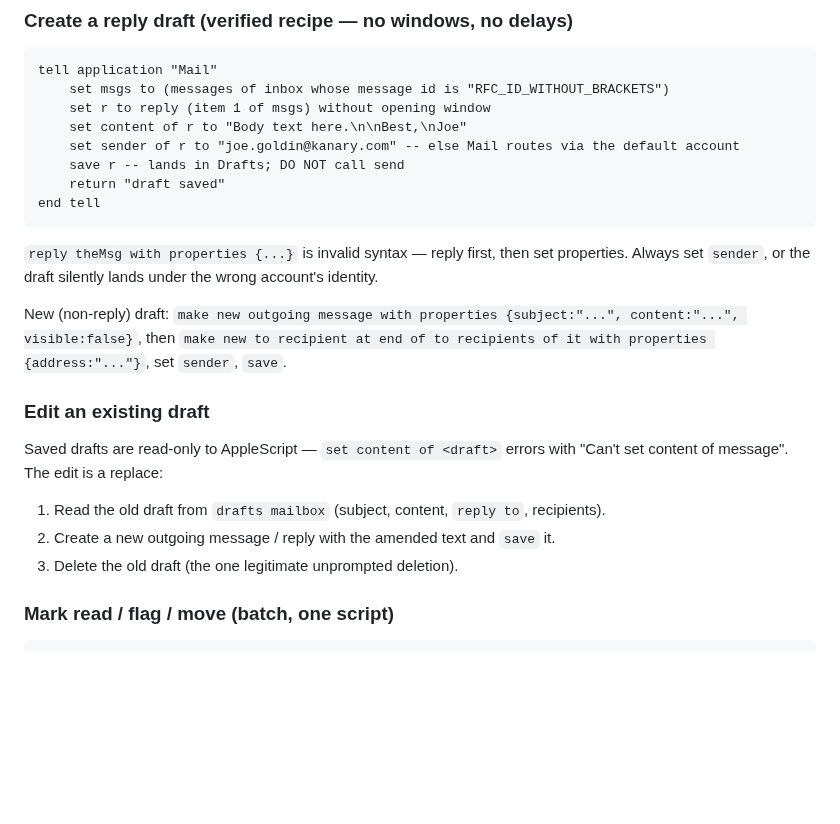
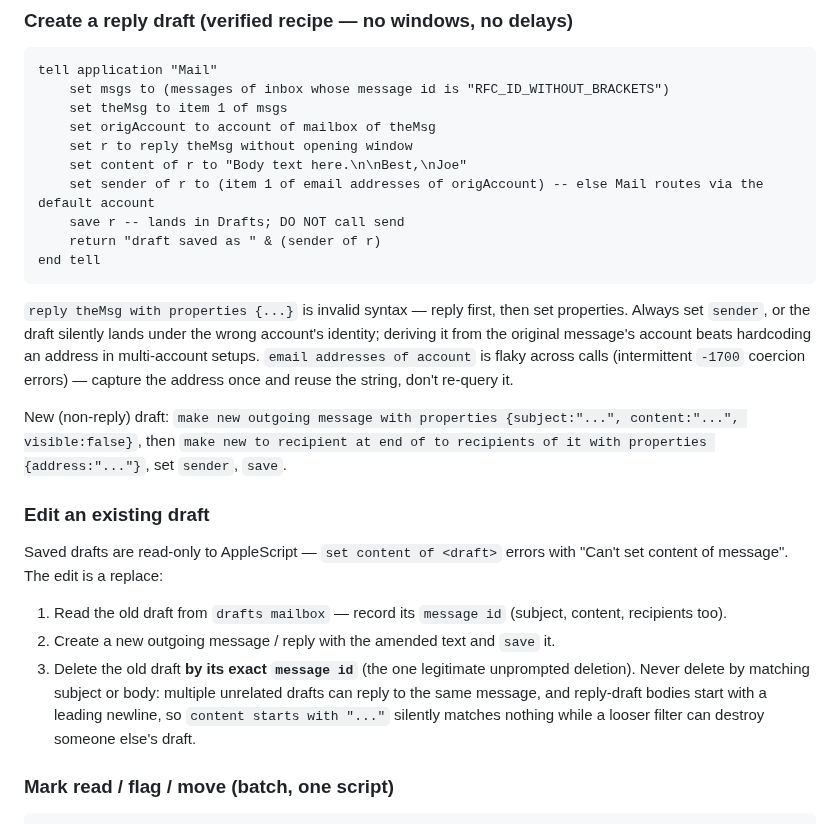
Before and after one commit to joegoldin/agent-skills, a Markdown page: skills/apple-mail/SKILL.md, the part around the change. Drawn GitHub-style; blank space fills up the shorter version.

Commit message:
apple-mail: harden draft recipes from with-skill test runs
- reply recipe: derive sender from the original message's account instead
  of a hardcoded address; note 'email addresses of account' -1700 flakiness
- edit-as-replace: delete the old draft by exact message id only — body
  filters miss (leading newline) or can destroy unrelated drafts replying
  to the same message

````diff
--- a/skills/apple-mail/SKILL.md
+++ b/skills/apple-mail/SKILL.md
@@ -99,15 +99,17 @@ RFC=$(sqlite3 "file:$DB?mode=ro" "SELECT trim(g.message_id_header,'<>') FROM mes
 ```applescript
 tell application "Mail"
     set msgs to (messages of inbox whose message id is "RFC_ID_WITHOUT_BRACKETS")
-    set r to reply (item 1 of msgs) without opening window
+    set theMsg to item 1 of msgs
+    set origAccount to account of mailbox of theMsg
+    set r to reply theMsg without opening window
     set content of r to "Body text here.\n\nBest,\nJoe"
-    set sender of r to "joe.goldin@kanary.com" -- else Mail routes via the default account
+    set sender of r to (item 1 of email addresses of origAccount) -- else Mail routes via the default account
     save r -- lands in Drafts; DO NOT call send
-    return "draft saved"
+    return "draft saved as " & (sender of r)
 end tell
 ```
 
-`reply theMsg with properties {...}` is invalid syntax — reply first, then set properties. Always set `sender`, or the draft silently lands under the wrong account's identity.
+`reply theMsg with properties {...}` is invalid syntax — reply first, then set properties. Always set `sender`, or the draft silently lands under the wrong account's identity; deriving it from the original message's account beats hardcoding an address in multi-account setups. `email addresses of account` is flaky across calls (intermittent `-1700` coercion errors) — capture the address once and reuse the string, don't re-query it.
 
 New (non-reply) draft: `make new outgoing message with properties {subject:"...", content:"...", visible:false}`, then `make new to recipient at end of to recipients of it with properties {address:"..."}`, set `sender`, `save`.
 
@@ -115,9 +117,9 @@ New (non-reply) draft: `make new outgoing message with properties {subject:"..."
 
 Saved drafts are read-only to AppleScript — `set content of <draft>` errors with "Can't set content of message". The edit is a replace:
 
-1. Read the old draft from `drafts mailbox` (subject, content, `reply to`, recipients).
+1. Read the old draft from `drafts mailbox` — record its `message id` (subject, content, recipients too).
 2. Create a new outgoing message / reply with the amended text and `save` it.
-3. Delete the old draft (the one legitimate unprompted deletion).
+3. Delete the old draft **by its exact `message id`** (the one legitimate unprompted deletion). Never delete by matching subject or body: multiple unrelated drafts can reply to the same message, and reply-draft bodies start with a leading newline, so `content starts with "..."` silently matches nothing while a looser filter can destroy someone else's draft.
 
 ### Mark read / flag / move (batch, one script)
 
````
